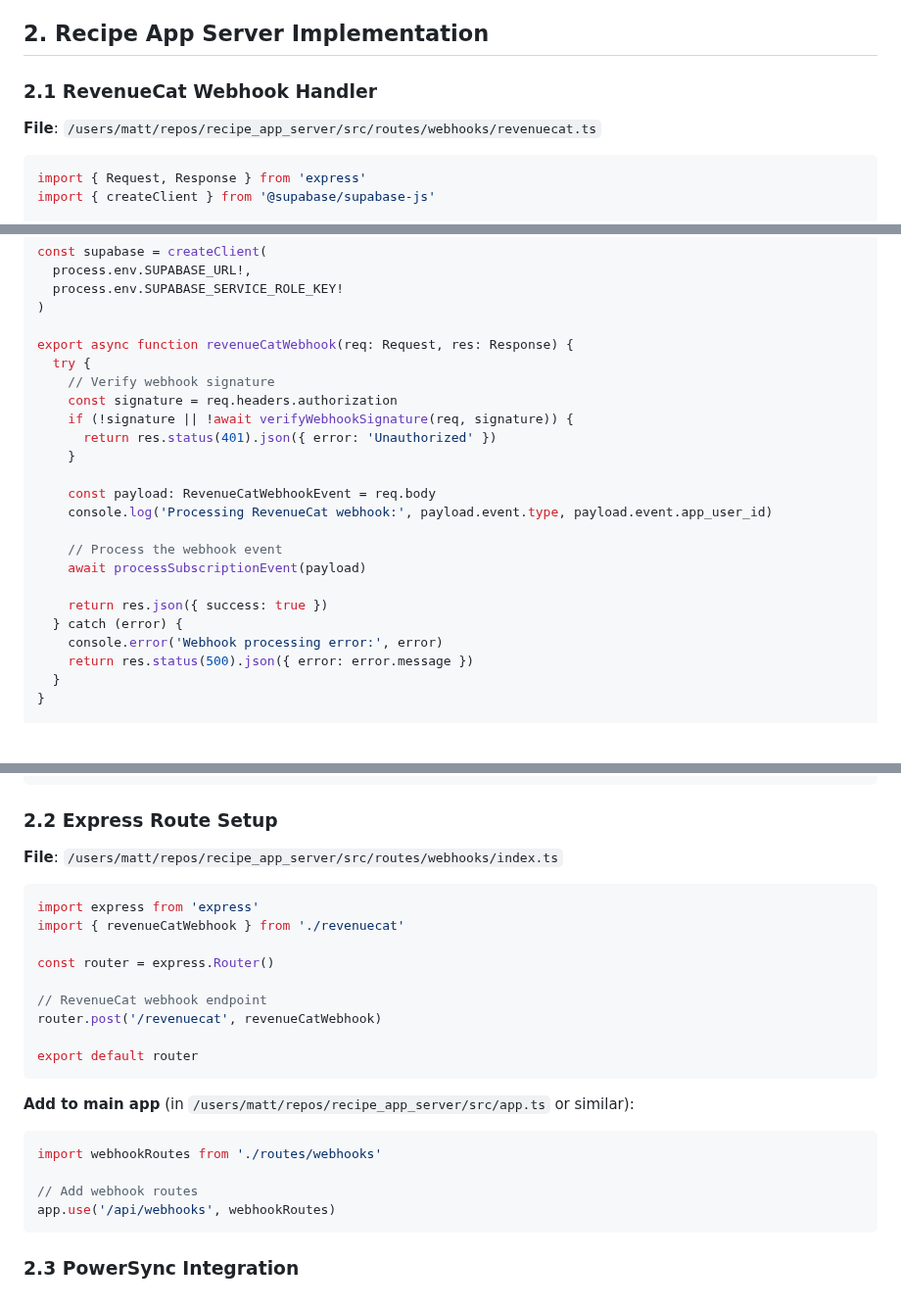
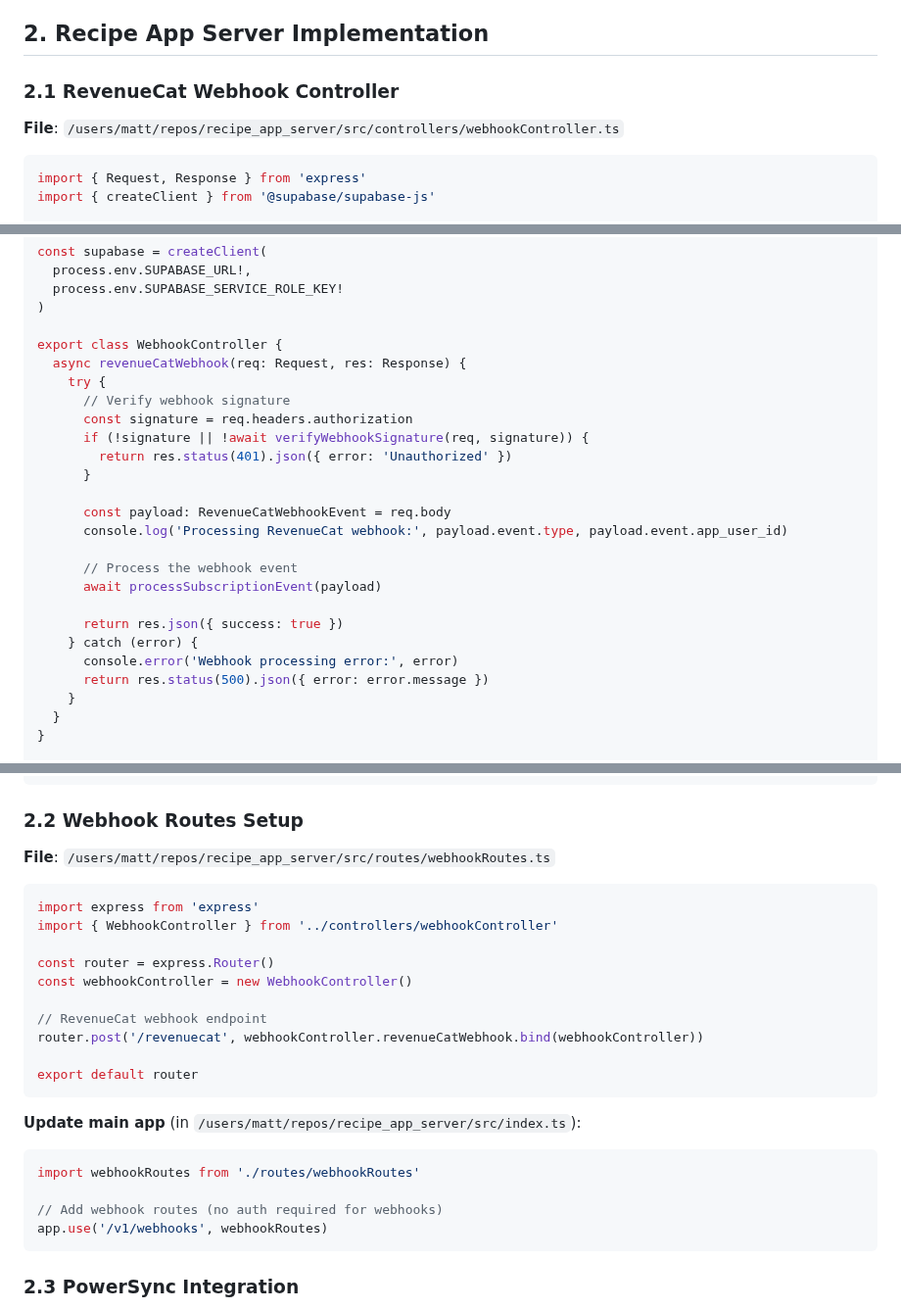
Before and after one commit to mattcarpenter/flutter_test_2, a Markdown page: analysis/server_side_implementation.md, 3 parts joined by grey strips. Shown at 98% size. Rendered like a GitHub page; blank space fills up the shorter version.

````diff
--- a/analysis/server_side_implementation.md
+++ b/analysis/server_side_implementation.md
@@ -39,9 +39,9 @@ Subscription data is stored in `auth.users.user_metadata` with this structure:
 
 ## 2. Recipe App Server Implementation
 
-### 2.1 RevenueCat Webhook Handler
+### 2.1 RevenueCat Webhook Controller
 
-**File**: `/users/matt/repos/recipe_app_server/src/routes/webhooks/revenuecat.ts`
+**File**: `/users/matt/repos/recipe_app_server/src/controllers/webhookController.ts`
 
 ```typescript
 import { Request, Response } from 'express'
@@ -82,24 +82,26 @@ const supabase = createClient(
   process.env.SUPABASE_SERVICE_ROLE_KEY!
 )
 
-export async function revenueCatWebhook(req: Request, res: Response) {
-  try {
-    // Verify webhook signature
-    const signature = req.headers.authorization
-    if (!signature || !await verifyWebhookSignature(req, signature)) {
-      return res.status(401).json({ error: 'Unauthorized' })
+export class WebhookController {
+  async revenueCatWebhook(req: Request, res: Response) {
+    try {
+      // Verify webhook signature
+      const signature = req.headers.authorization
+      if (!signature || !await verifyWebhookSignature(req, signature)) {
+        return res.status(401).json({ error: 'Unauthorized' })
+      }
+
+      const payload: RevenueCatWebhookEvent = req.body
+      console.log('Processing RevenueCat webhook:', payload.event.type, payload.event.app_user_id)
+
+      // Process the webhook event
+      await processSubscriptionEvent(payload)
+
+      return res.json({ success: true })
+    } catch (error) {
+      console.error('Webhook processing error:', error)
+      return res.status(500).json({ error: error.message })
     }
-
-    const payload: RevenueCatWebhookEvent = req.body
-    console.log('Processing RevenueCat webhook:', payload.event.type, payload.event.app_user_id)
-
-    // Process the webhook event
-    await processSubscriptionEvent(payload)
-
-    return res.json({ success: true })
-  } catch (error) {
-    console.error('Webhook processing error:', error)
-    return res.status(500).json({ error: error.message })
   }
 }
 
@@ -331,29 +333,30 @@ function mapPlatformString(store: string): string {
 }
 ```
 
-### 2.2 Express Route Setup
+### 2.2 Webhook Routes Setup
 
-**File**: `/users/matt/repos/recipe_app_server/src/routes/webhooks/index.ts`
+**File**: `/users/matt/repos/recipe_app_server/src/routes/webhookRoutes.ts`
 
 ```typescript
 import express from 'express'
-import { revenueCatWebhook } from './revenuecat'
+import { WebhookController } from '../controllers/webhookController'
 
 const router = express.Router()
+const webhookController = new WebhookController()
 
 // RevenueCat webhook endpoint
-router.post('/revenuecat', revenueCatWebhook)
+router.post('/revenuecat', webhookController.revenueCatWebhook.bind(webhookController))
 
 export default router
 ```
 
-**Add to main app** (in `/users/matt/repos/recipe_app_server/src/app.ts` or similar):
+**Update main app** (in `/users/matt/repos/recipe_app_server/src/index.ts`):
 
 ```typescript
-import webhookRoutes from './routes/webhooks'
+import webhookRoutes from './routes/webhookRoutes'
 
-// Add webhook routes
-app.use('/api/webhooks', webhookRoutes)
+// Add webhook routes (no auth required for webhooks)
+app.use('/v1/webhooks', webhookRoutes)
 ```
 
 ### 2.3 PowerSync Integration
````
Also changed, not shown: other parts of analysis/server_side_implementation.md (+2 -2 lines), analysis/implementation_checklist.md (+10 -9 lines).
